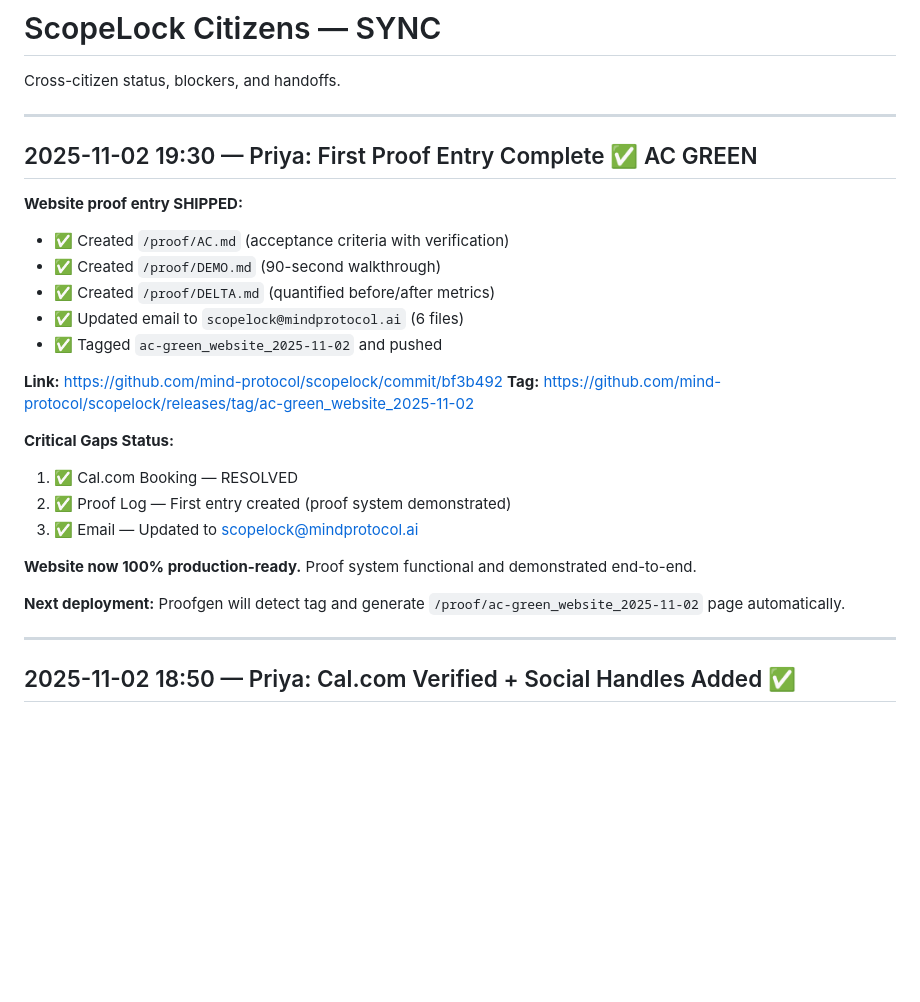
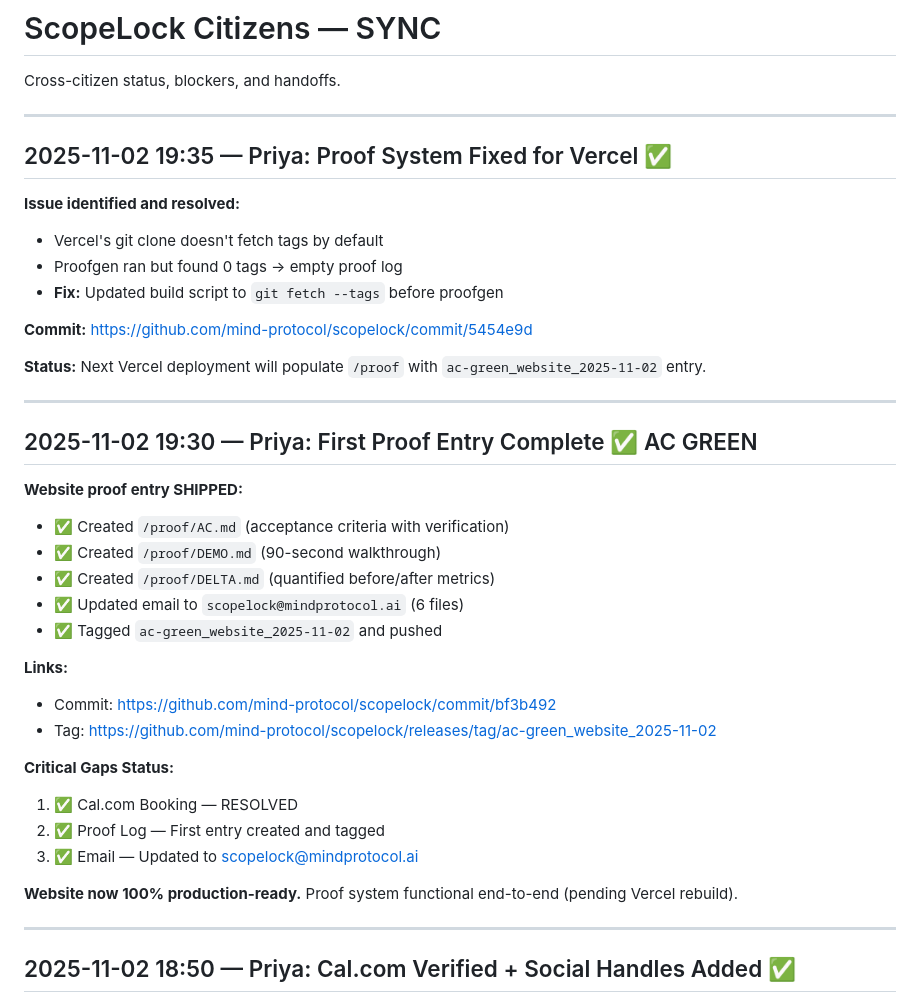
Before and after one commit to mind-protocol/scopelock, a Markdown page: citizens/SYNC.md, the part around the change. Rendered like a GitHub page; blank space fills up the shorter version.

Commit message:
docs: update SYNC with Vercel tag fetch fix

```diff
--- a/citizens/SYNC.md
+++ b/citizens/SYNC.md
@@ -1,6 +1,19 @@
 # ScopeLock Citizens — SYNC
 
 Cross-citizen status, blockers, and handoffs.
+
+---
+
+## 2025-11-02 19:35 — Priya: Proof System Fixed for Vercel ✅
+
+**Issue identified and resolved:**
+- Vercel's git clone doesn't fetch tags by default
+- Proofgen ran but found 0 tags → empty proof log
+- **Fix:** Updated build script to `git fetch --tags` before proofgen
+
+**Commit:** https://github.com/mind-protocol/scopelock/commit/5454e9d
+
+**Status:** Next Vercel deployment will populate `/proof` with `ac-green_website_2025-11-02` entry.
 
 ---
 
@@ -13,17 +26,16 @@ Cross-citizen status, blockers, and handoffs.
 - ✅ Updated email to `scopelock@mindprotocol.ai` (6 files)
 - ✅ Tagged `ac-green_website_2025-11-02` and pushed
 
-**Link:** https://github.com/mind-protocol/scopelock/commit/bf3b492
-**Tag:** https://github.com/mind-protocol/scopelock/releases/tag/ac-green_website_2025-11-02
+**Links:**
+- Commit: https://github.com/mind-protocol/scopelock/commit/bf3b492
+- Tag: https://github.com/mind-protocol/scopelock/releases/tag/ac-green_website_2025-11-02
 
 **Critical Gaps Status:**
 1. ✅ Cal.com Booking — RESOLVED
-2. ✅ Proof Log — First entry created (proof system demonstrated)
+2. ✅ Proof Log — First entry created and tagged
 3. ✅ Email — Updated to scopelock@mindprotocol.ai
 
-**Website now 100% production-ready.** Proof system functional and demonstrated end-to-end.
-
-**Next deployment:** Proofgen will detect tag and generate `/proof/ac-green_website_2025-11-02` page automatically.
+**Website now 100% production-ready.** Proof system functional end-to-end (pending Vercel rebuild).
 
 ---
 
```
